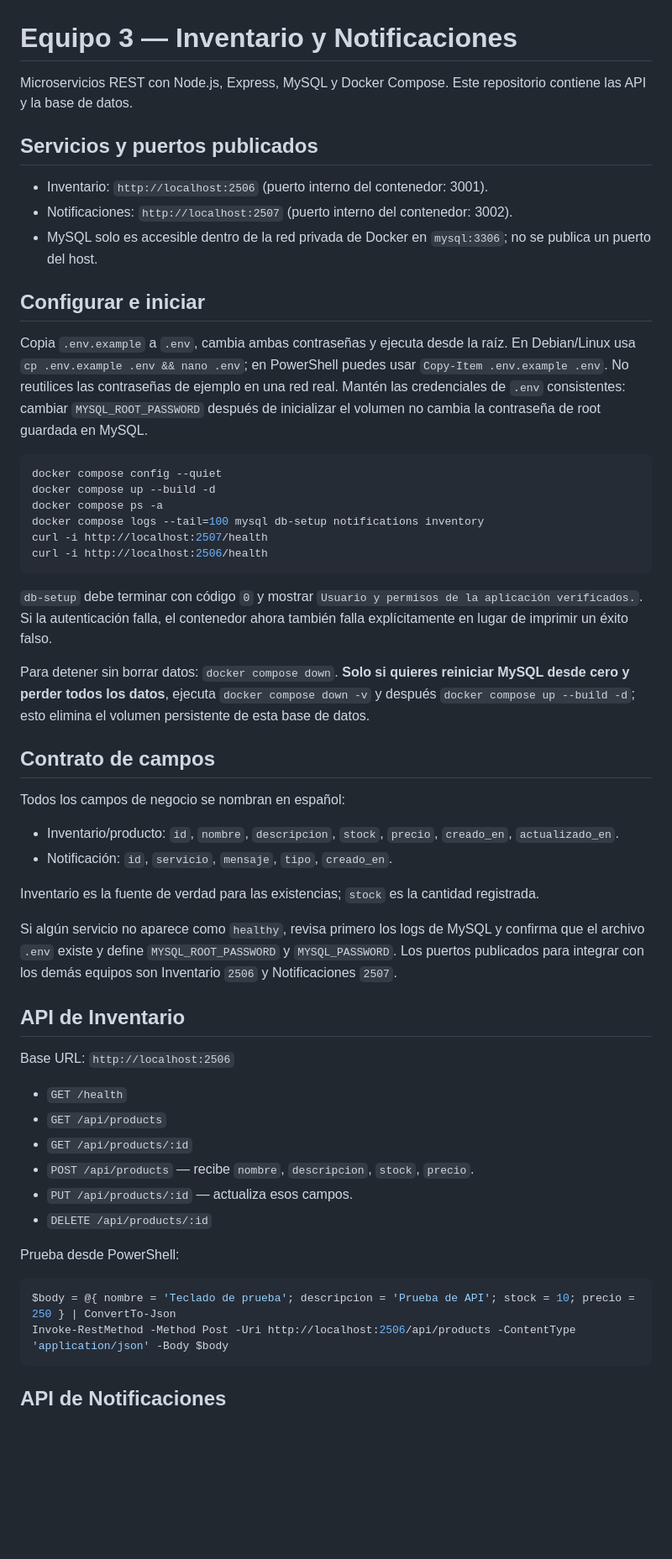
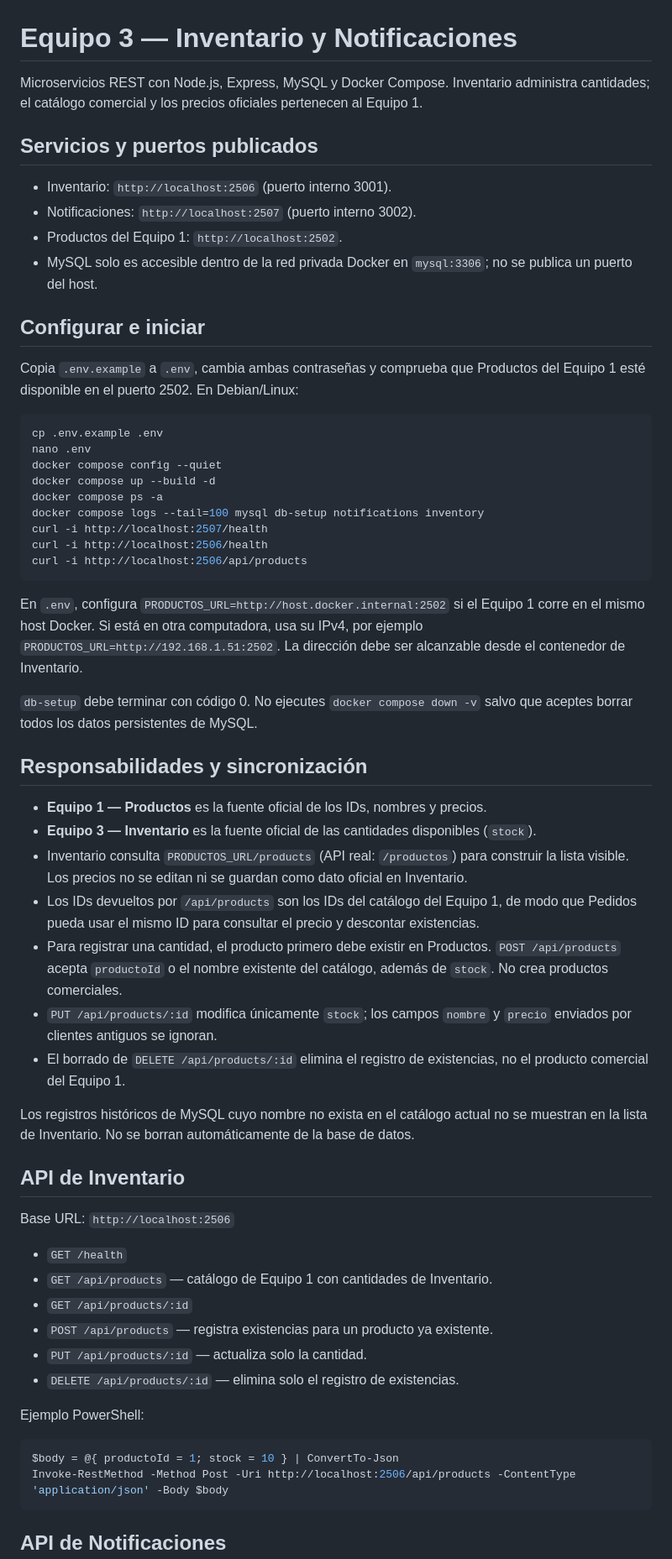
Before and after one commit to jr-0205/Equipo-3-Inventario-y-Notificaciones, a Markdown page: README.md, the part around one of its changes. Shown at 84% size. GitHub-like rendering; blank space fills up the shorter version.

Commit message:
Document shared catalog and inventory-only stock contract

````diff
--- a/README.md
+++ b/README.md
@@ -1,56 +1,61 @@
 # Equipo 3 — Inventario y Notificaciones
 
-Microservicios REST con Node.js, Express, MySQL y Docker Compose. Este repositorio contiene las API y la base de datos.
+Microservicios REST con Node.js, Express, MySQL y Docker Compose. Inventario administra cantidades; el catálogo comercial y los precios oficiales pertenecen al Equipo 1.
 
 ## Servicios y puertos publicados
 
-- Inventario: `http://localhost:2506` (puerto interno del contenedor: 3001).
-- Notificaciones: `http://localhost:2507` (puerto interno del contenedor: 3002).
-- MySQL solo es accesible dentro de la red privada de Docker en `mysql:3306`; no se publica un puerto del host.
+- Inventario: `http://localhost:2506` (puerto interno 3001).
+- Notificaciones: `http://localhost:2507` (puerto interno 3002).
+- Productos del Equipo 1: `http://localhost:2502`.
+- MySQL solo es accesible dentro de la red privada Docker en `mysql:3306`; no se publica un puerto del host.
 
 ## Configurar e iniciar
 
-Copia `.env.example` a `.env`, cambia ambas contraseñas y ejecuta desde la raíz. En Debian/Linux usa `cp .env.example .env && nano .env`; en PowerShell puedes usar `Copy-Item .env.example .env`. No reutilices las contraseñas de ejemplo en una red real. Mantén las credenciales de `.env` consistentes: cambiar `MYSQL_ROOT_PASSWORD` después de inicializar el volumen no cambia la contraseña de root guardada en MySQL.
+Copia `.env.example` a `.env`, cambia ambas contraseñas y comprueba que Productos del Equipo 1 esté disponible en el puerto 2502. En Debian/Linux:
 
 ```bash
+cp .env.example .env
+nano .env
 docker compose config --quiet
 docker compose up --build -d
 docker compose ps -a
 docker compose logs --tail=100 mysql db-setup notifications inventory
 curl -i http://localhost:2507/health
 curl -i http://localhost:2506/health
+curl -i http://localhost:2506/api/products
 ```
 
-`db-setup` debe terminar con código `0` y mostrar `Usuario y permisos de la aplicación verificados.`. Si la autenticación falla, el contenedor ahora también falla explícitamente en lugar de imprimir un éxito falso.
+En `.env`, configura `PRODUCTOS_URL=http://host.docker.internal:2502` si el Equipo 1 corre en el mismo host Docker. Si está en otra computadora, usa su IPv4, por ejemplo `PRODUCTOS_URL=http://192.168.1.51:2502`. La dirección debe ser alcanzable desde el contenedor de Inventario.
 
-Para detener sin borrar datos: `docker compose down`. **Solo si quieres reiniciar MySQL desde cero y perder todos los datos**, ejecuta `docker compose down -v` y después `docker compose up --build -d`; esto elimina el volumen persistente de esta base de datos.
+`db-setup` debe terminar con código 0. No ejecutes `docker compose down -v` salvo que aceptes borrar todos los datos persistentes de MySQL.
 
-## Contrato de campos
+## Responsabilidades y sincronización
 
-Todos los campos de negocio se nombran en español:
+- **Equipo 1 — Productos** es la fuente oficial de los IDs, nombres y precios.
+- **Equipo 3 — Inventario** es la fuente oficial de las cantidades disponibles (`stock`).
+- Inventario consulta `PRODUCTOS_URL/products` (API real: `/productos`) para construir la lista visible. Los precios no se editan ni se guardan como dato oficial en Inventario.
+- Los IDs devueltos por `/api/products` son los IDs del catálogo del Equipo 1, de modo que Pedidos pueda usar el mismo ID para consultar el precio y descontar existencias.
+- Para registrar una cantidad, el producto primero debe existir en Productos. `POST /api/products` acepta `productoId` o el nombre existente del catálogo, además de `stock`. No crea productos comerciales.
+- `PUT /api/products/:id` modifica únicamente `stock`; los campos `nombre` y `precio` enviados por clientes antiguos se ignoran.
+- El borrado de `DELETE /api/products/:id` elimina el registro de existencias, no el producto comercial del Equipo 1.
 
-- Inventario/producto: `id`, `nombre`, `descripcion`, `stock`, `precio`, `creado_en`, `actualizado_en`.
-- Notificación: `id`, `servicio`, `mensaje`, `tipo`, `creado_en`.
-
-Inventario es la fuente de verdad para las existencias; `stock` es la cantidad registrada.
-
-Si algún servicio no aparece como `healthy`, revisa primero los logs de MySQL y confirma que el archivo `.env` existe y define `MYSQL_ROOT_PASSWORD` y `MYSQL_PASSWORD`. Los puertos publicados para integrar con los demás equipos son Inventario `2506` y Notificaciones `2507`.
+Los registros históricos de MySQL cuyo nombre no exista en el catálogo actual no se muestran en la lista de Inventario. No se borran automáticamente de la base de datos.
 
 ## API de Inventario
 
 Base URL: `http://localhost:2506`
 
 - `GET /health`
-- `GET /api/products`
+- `GET /api/products` — catálogo de Equipo 1 con cantidades de Inventario.
 - `GET /api/products/:id`
-- `POST /api/products` — recibe `nombre`, `descripcion`, `stock`, `precio`.
-- `PUT /api/products/:id` — actualiza esos campos.
-- `DELETE /api/products/:id`
+- `POST /api/products` — registra existencias para un producto ya existente.
+- `PUT /api/products/:id` — actualiza solo la cantidad.
+- `DELETE /api/products/:id` — elimina solo el registro de existencias.
 
-Prueba desde PowerShell:
+Ejemplo PowerShell:
 
 ```powershell
-$body = @{ nombre = 'Teclado de prueba'; descripcion = 'Prueba de API'; stock = 10; precio = 250 } | ConvertTo-Json
+$body = @{ productoId = 1; stock = 10 } | ConvertTo-Json
 Invoke-RestMethod -Method Post -Uri http://localhost:2506/api/products -ContentType 'application/json' -Body $body
 ```
 
````
Also changed, not shown: other parts of README.md (+1 -8 lines).
